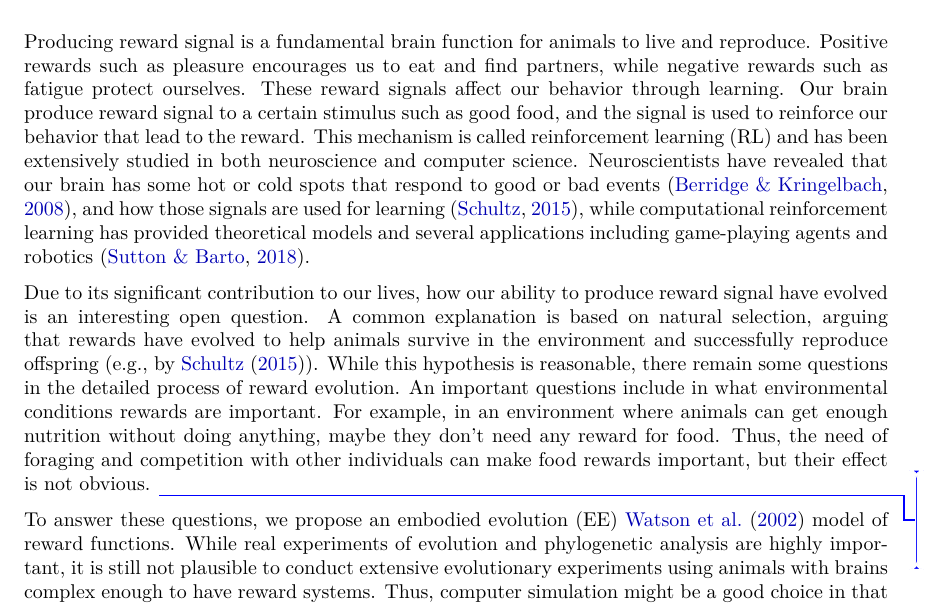
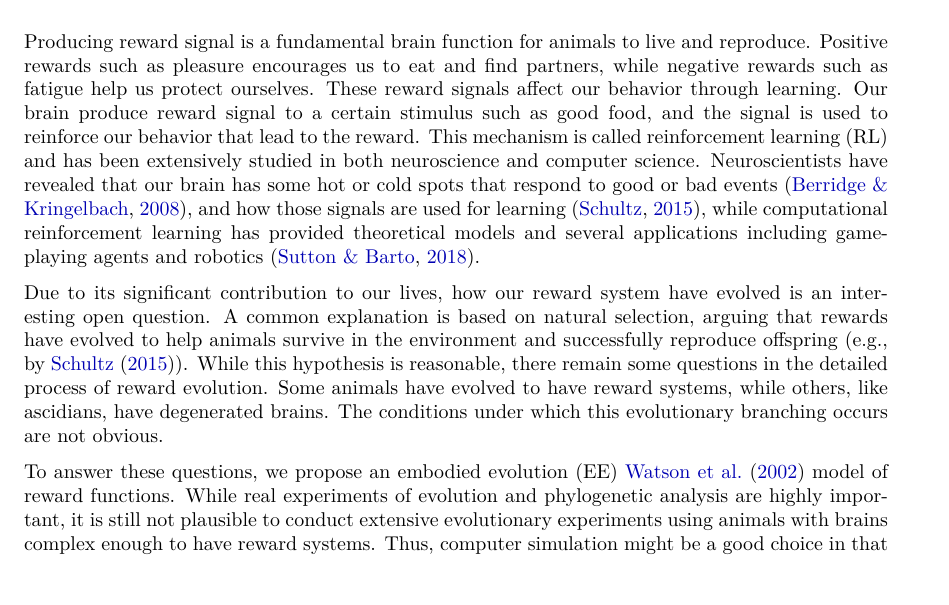
Before and after one commit to kngwyu/emevo-paper, a LaTeX paper (main.tex, which reads src/body.tex): part of page 1 of 3, cut so that both start at the same text, the shorter picture padded with empty space. Compiled offline with pdfLaTeX.

Commit message:
2nd para in intro

```diff
--- a/src/body.tex
+++ b/src/body.tex
@@ -1,10 +1,6 @@
 \section{Introduction}
 
-Producing reward signal is a fundamental brain function for animals to live and reproduce. Positive rewards such as pleasure encourages us to eat and find partners, while negative rewards such as fatigue protect ourselves. These reward signals affect our behavior through learning. Our brain produce reward signal to a certain stimulus such as good food, and the signal is used to reinforce our behavior that lead to the reward. This mechanism is called reinforcement learning (RL) and has been extensively studied in both neuroscience and computer science. Neuroscientists have revealed that our brain has some hot or cold spots that respond to good or bad events~\citep{berridgeAffectiveNeurosciencePleasure2008}, and how those signals are used for learning~\citep{schultzNeuronalRewardDecision2015}, while computational reinforcement learning has provided theoretical models and several applications including game-playing agents and robotics~\citep{suttonReinforcementLearningIntroduction2018}.
+Producing reward signal is a fundamental brain function for animals to live and reproduce. Positive rewards such as pleasure encourages us to eat and find partners, while negative rewards such as fatigue help us protect ourselves. These reward signals affect our behavior through learning. Our brain produce reward signal to a certain stimulus such as good food, and the signal is used to reinforce our behavior that lead to the reward. This mechanism is called reinforcement learning (RL) and has been extensively studied in both neuroscience and computer science. Neuroscientists have revealed that our brain has some hot or cold spots that respond to good or bad events~\citep{berridgeAffectiveNeurosciencePleasure2008}, and how those signals are used for learning~\citep{schultzNeuronalRewardDecision2015}, while computational reinforcement learning has provided theoretical models and several applications including game-playing agents and robotics~\citep{suttonReinforcementLearningIntroduction2018}.
 
 % More emphasis on understanding?
-Due to its significant contribution to our lives, how our ability to produce reward signal have evolved is an interesting open question. A common explanation is based on natural selection, arguing that rewards have evolved to help animals survive in the environment and successfully reproduce offspring (e.g., by~\cite{schultzNeuronalRewardDecision2015}).
-% Convergent evolution
-% Animals without rewarads
-While this hypothesis is reasonable, there remain some questions in the detailed process of reward evolution.
-An important questions include in what environmental conditions rewards are important. For example, in an environment where animals can get enough nutrition without doing anything, maybe they don't need any reward for food. Thus, the need of foraging and competition with other individuals can make food rewards important, but their effect is not obvious. \todo{One more question}
+Due to its significant contribution to our lives, how our reward system have evolved is an interesting open question. A common explanation is based on natural selection, arguing that rewards have evolved to help animals survive in the environment and successfully reproduce offspring (e.g., by~\cite{schultzNeuronalRewardDecision2015}). While this hypothesis is reasonable, there remain some questions in the detailed process of reward evolution. Some animals have evolved to have reward systems, while others, like ascidians, have degenerated brains. The conditions under which this evolutionary branching occurs are not obvious.
```
Also changed, not shown: src/body.tex (5 more changed lines).
